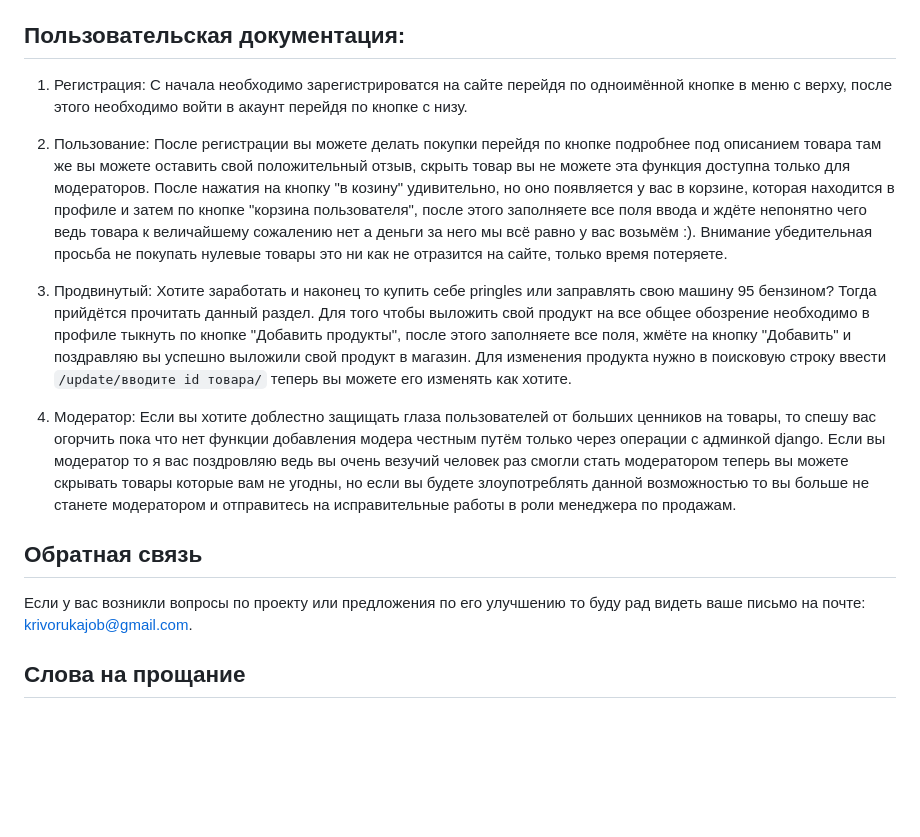
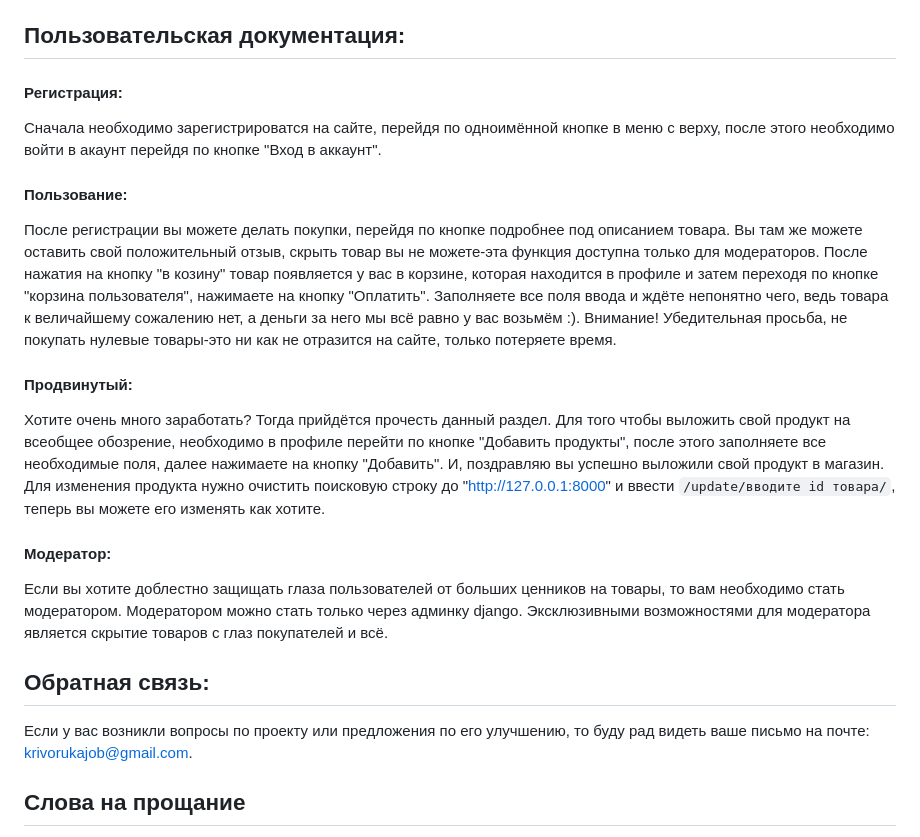
Before and after one commit to krivoruka-arseniy/django_store_project, a Markdown page: README.md, the part around the change printed below. GitHub-like rendering; blank space fills up the shorter version.

````diff
--- a/README.md
+++ b/README.md
@@ -22,21 +22,21 @@
 ```python manage.py runserver```
 
 ## Пользовательская документация:
-1. Регистрация:
-С начала необходимо зарегистрироватся на сайте перейдя по одноимённой кнопке в меню с верху, после этого необходимо войти в акаунт перейдя по кнопке с низу.
+#### Регистрация:
+Сначала необходимо зарегистрироватся на сайте, перейдя по одноимённой кнопке в меню с верху, после этого необходимо войти в акаунт перейдя по кнопке "Вход в аккаунт".
 
-2. Пользование:
-После регистрации вы можете делать покупки перейдя по кнопке подробнее под описанием товара там же вы можете оставить свой положительный отзыв, скрыть товар вы не можете эта функция доступна только для модераторов. После нажатия на кнопку "в козину" удивительно, но оно появляется у вас в корзине, которая находится в профиле и затем по кнопке "корзина пользователя", после этого заполняете все поля ввода и ждёте непонятно чего ведь товара к величайшему сожалению нет а деньги за него мы всё равно у вас возьмём :).
-Внимание убедительная просьба не покупать нулевые товары это ни как не отразится на сайте, только время потеряете.
+#### Пользование:
+После регистрации вы можете делать покупки, перейдя по кнопке подробнее под описанием товара. Вы там же можете оставить свой положительный отзыв, скрыть товар вы не можете-эта функция доступна только для модераторов. После нажатия на кнопку "в козину" товар появляется у вас в корзине, которая находится в профиле и затем переходя по кнопке "корзина пользователя", нажимаете на кнопку "Оплатить". Заполняете все поля ввода и ждёте непонятно чего, ведь товара к величайшему сожалению нет, а деньги за него мы всё равно у вас возьмём :).
+Внимание! Убедительная просьба, не покупать нулевые товары-это ни как не отразится на сайте, только потеряете время.
 
-3. Продвинутый:
-Хотите заработать и наконец то купить себе pringles или заправлять свою машину 95 бензином? Тогда прийдётся прочитать данный раздел. Для того чтобы выложить свой продукт на все общее обозрение необходимо в профиле тыкнуть по кнопке "Добавить продукты", после этого заполняете все поля, жмёте на кнопку "Добавить" и поздравляю вы успешно выложили свой продукт в магазин. Для изменения продукта нужно в поисковую строку ввести ```/update/вводите id товара/``` теперь вы можете его изменять как хотите.
+#### Продвинутый:
+Хотите очень много заработать? Тогда прийдётся прочесть данный раздел. Для того чтобы выложить свой продукт на всеобщее обозрение, необходимо в профиле перейти по  кнопке "Добавить продукты", после этого заполняете все необходимые поля, далее нажимаете на кнопку "Добавить". И, поздравляю вы успешно выложили свой продукт в магазин. Для изменения продукта нужно очистить поисковую строку до "http://127.0.0.1:8000" и ввести ```/update/вводите id товара/```, теперь вы можете его изменять как хотите.
 
-4. Модератор:
-Если вы хотите доблестно защищать глаза пользователей от больших ценников на товары, то спешу вас огорчить пока что нет функции добавления модера честным путём только через операции с админкой django. Если вы модератор то я вас поздровляю ведь вы очень везучий человек раз смогли стать модератором теперь вы можете скрывать товары которые вам не угодны, но если вы будете злоупотреблять данной возможностью то вы больше не станете модератором и отправитесь на исправительные работы в роли менеджера по продажам.
+#### Модератор:
+Если вы хотите доблестно защищать глаза пользователей от больших ценников на товары, то вам необходимо стать модератором. Модератором можно стать только через админку django. Эксклюзивными возможностями для модератора является скрытие товаров с глаз покупателей и всё.
 
-## Обратная связь
-Если у вас возникли вопросы по проекту или предложения по его улучшению то буду рад видеть ваше письмо на почте: krivorukajob@gmail.com.
+## Обратная связь:
+Если у вас возникли вопросы по проекту или предложения по его улучшению, то буду рад видеть ваше письмо на почте: krivorukajob@gmail.com.
 
 ## Слова на прощание
 Надеюсь вам понравиться мой проект я его делал к слову говоря 2 дня, один, я junior разработчик который активно ищет удалённую работу, комерческого опыта нет (ну вдруг повезёт и кто то попросит у меня резюме). Вроде бы всё Спасибо за уделённое мне время, досвидания.
````
Also changed, not shown: other parts of README.md (+1 -1 lines).
